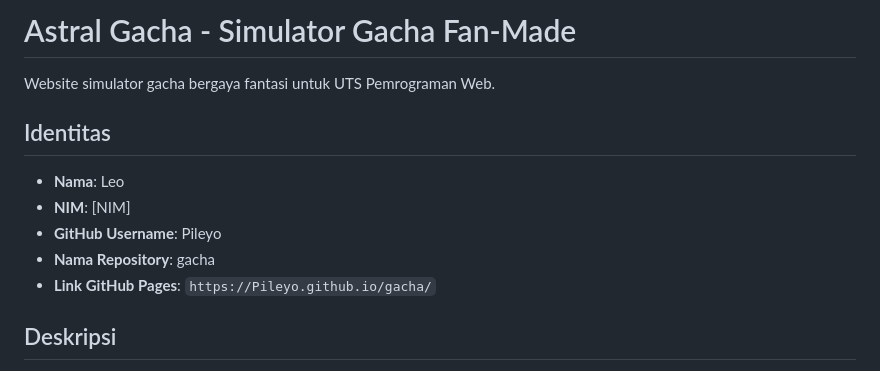
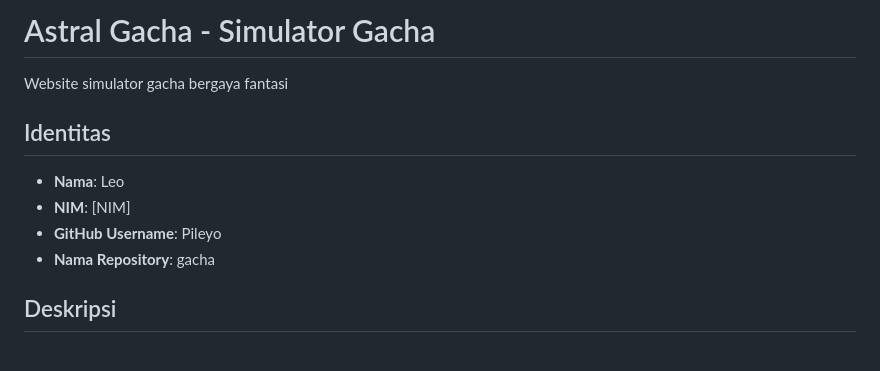
Before and after one commit to Pileyo/gacha, a Markdown page: README.md, the part around the change. Drawn GitHub-style.

Commit message:
Update README to remove 'fan-made' reference
Removed 'fan-made' from the title and description.

```diff
--- a/README.md
+++ b/README.md
@@ -1,6 +1,6 @@
-# Astral Gacha - Simulator Gacha Fan-Made
+# Astral Gacha - Simulator Gacha
 
-Website simulator gacha bergaya fantasi untuk UTS Pemrograman Web.
+Website simulator gacha bergaya fantasi
 
 ## Identitas
 
@@ -8,7 +8,6 @@ Website simulator gacha bergaya fantasi untuk UTS Pemrograman Web.
 - **NIM**: [NIM]
 - **GitHub Username**: Pileyo
 - **Nama Repository**: gacha
-- **Link GitHub Pages**: `https://Pileyo.github.io/gacha/`
 
 ## Deskripsi
 
```
